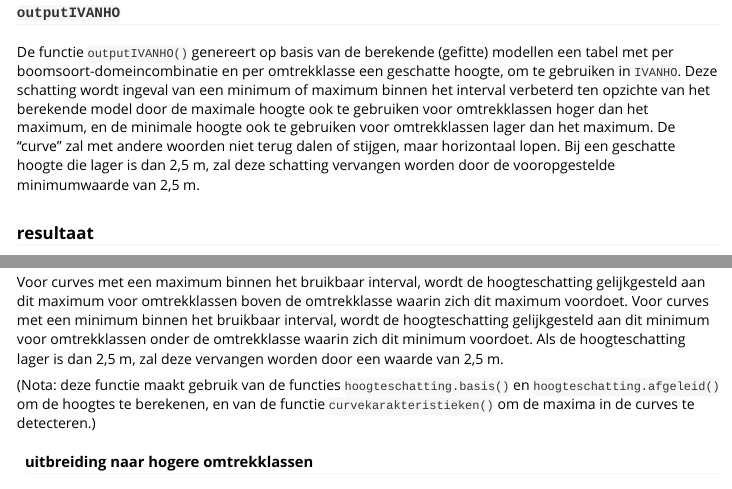
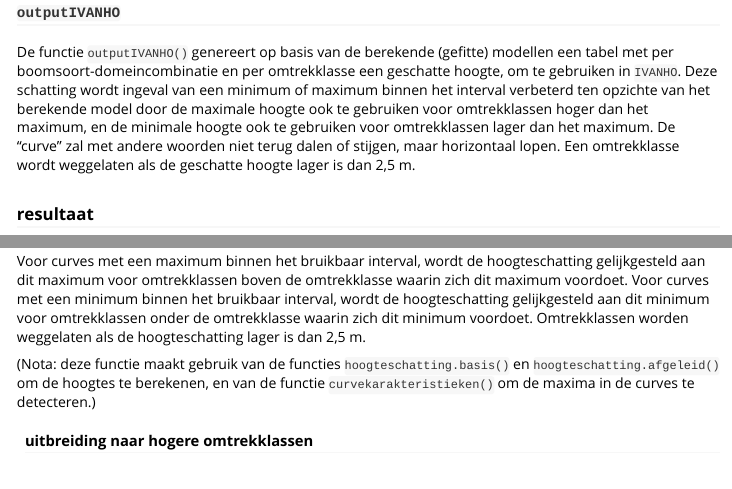
Before and after one commit to inbo/dhcurve, an R Markdown document (vignettes/Handleiding.Rmd): the page in a window 1100 px wide, from 8220 px down, and a second part further down, joined at a grey line. Rendered offline with R 4.5, knitr and Pandoc, with nearby package versions; some code elsewhere in the file could not run offline.

Commit message:
issue #75 ongedaan maken

```diff
--- a/vignettes/Handleiding.Rmd
+++ b/vignettes/Handleiding.Rmd
@@ -252,7 +252,7 @@ __OPMERKING__  Er kunnen ook andere problemen optreden waarop niet expliciet wor
 De functie `outputIVANHO()` genereert op basis van de berekende (gefitte) modellen een tabel met per boomsoort-domeincombinatie en per omtrekklasse een geschatte hoogte, om te gebruiken in `IVANHO`.
 Deze schatting wordt ingeval van een minimum of maximum binnen het interval verbeterd ten opzichte van het berekende model door de maximale hoogte ook te gebruiken voor omtrekklassen hoger dan het maximum, en de minimale hoogte ook te gebruiken voor omtrekklassen lager dan het maximum.
 De "curve" zal met andere woorden niet terug dalen of stijgen, maar horizontaal lopen.
-Bij een geschatte hoogte die lager is dan 2,5 m, zal deze schatting vervangen worden door de vooropgestelde minimumwaarde van 2,5 m.
+Een omtrekklasse wordt weggelaten als de geschatte hoogte lager is dan 2,5 m.
 
 ### resultaat
 
@@ -574,7 +574,7 @@ De functie `outputIVANHO()` geeft hoogteschattingen voor de "bruikbare" omtrekkl
 
 Voor curves met een maximum binnen het bruikbaar interval, wordt de hoogteschatting gelijkgesteld aan dit maximum voor omtrekklassen boven de omtrekklasse waarin zich dit maximum voordoet.
 Voor curves met een minimum binnen het bruikbaar interval, wordt de hoogteschatting gelijkgesteld aan dit minimum voor omtrekklassen onder de omtrekklasse waarin zich dit minimum voordoet.
-Als de hoogteschatting lager is dan 2,5 m, zal deze vervangen worden door een waarde van 2,5 m.
+Omtrekklassen worden weggelaten als de hoogteschatting lager is dan 2,5 m.
 
 (Nota: deze functie maakt gebruik van de functies `hoogteschatting.basis()` en `hoogteschatting.afgeleid()` om de hoogtes te berekenen, en van de functie `curvekarakteristieken()` om de maxima in de curves te detecteren.)
 
```
Also changed, not shown: NEWS.md (+0 -2 lines), R/outputIVANHO.R (+1 -2 lines).
